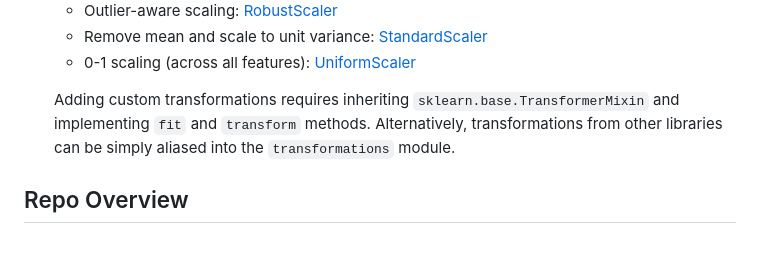
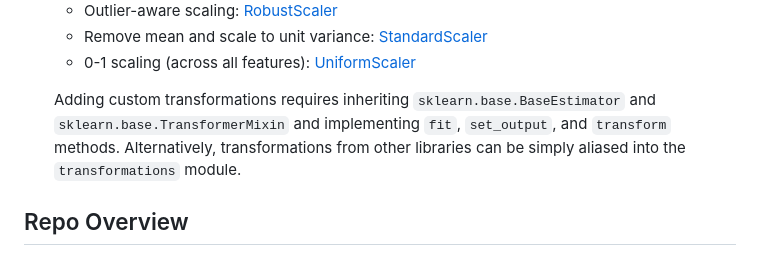
Before and after one commit to sheatsley/datasets, a Markdown page: README.md, the part around one of its changes. GitHub-like rendering.

Commit message:
update available transformations

```diff
--- a/README.md
+++ b/README.md
@@ -144,9 +145,10 @@ complex use cases.
     * 0-1 scaling (across all features): [UniformScaler](https://github.com/sheatsley/datasets/blob/e11f59fa498fb0606a7231f6588607932b8c7d9b/mlds/transformations.py#L110)
 
     Adding custom transformations requires inheriting
-    `sklearn.base.TransformerMixin` and implementing `fit` and `transform`
-    methods. Alternatively, transformations from other libraries can be simply
-    aliased into the `transformations` module.
+    `sklearn.base.BaseEstimator` and `sklearn.base.TransformerMixin` and
+    implementing `fit`, `set_output`, and `transform` methods. Alternatively,
+    transformations from other libraries can be simply aliased into the
+    `transformations` module.
 
 ## Repo Overview
 
```
Also changed, not shown: other parts of README.md (+1 -0 lines).
